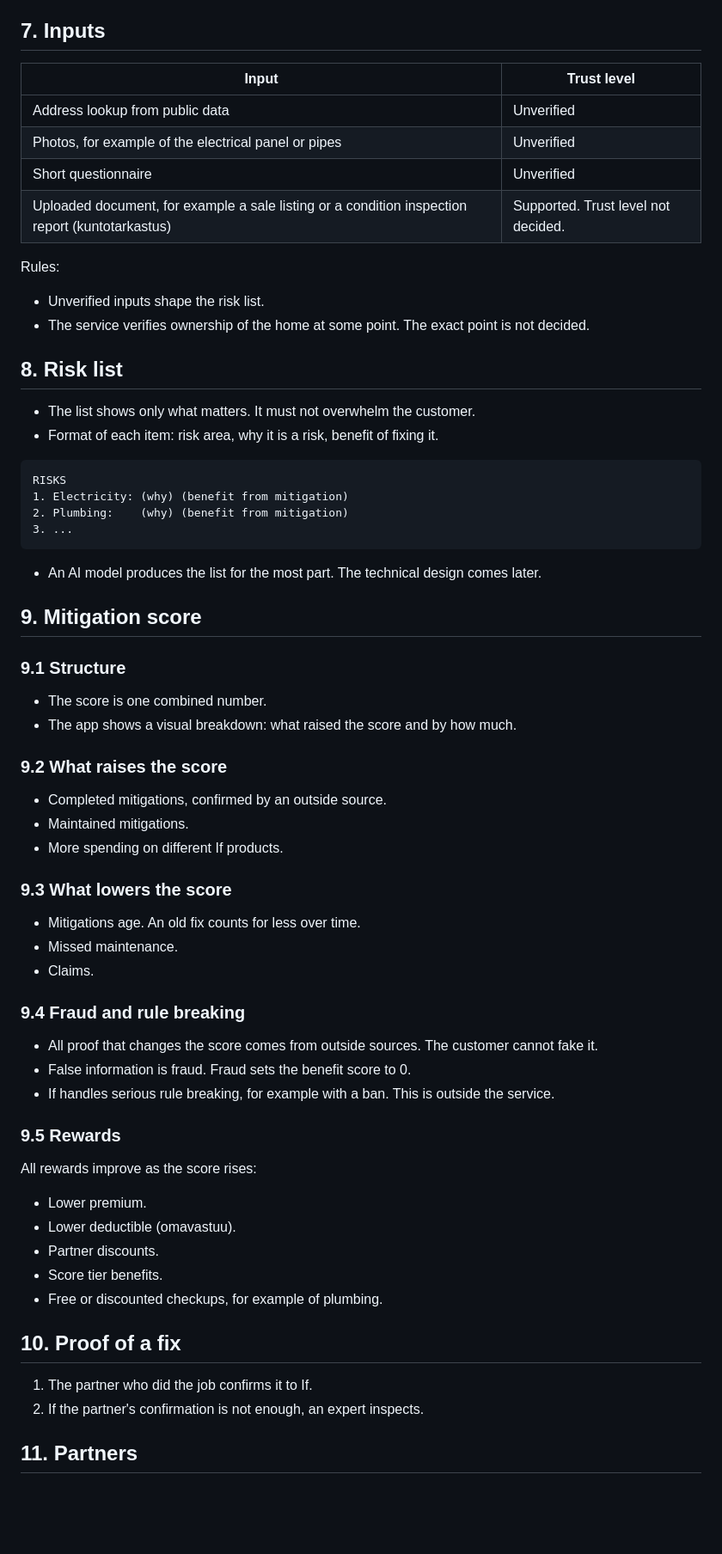
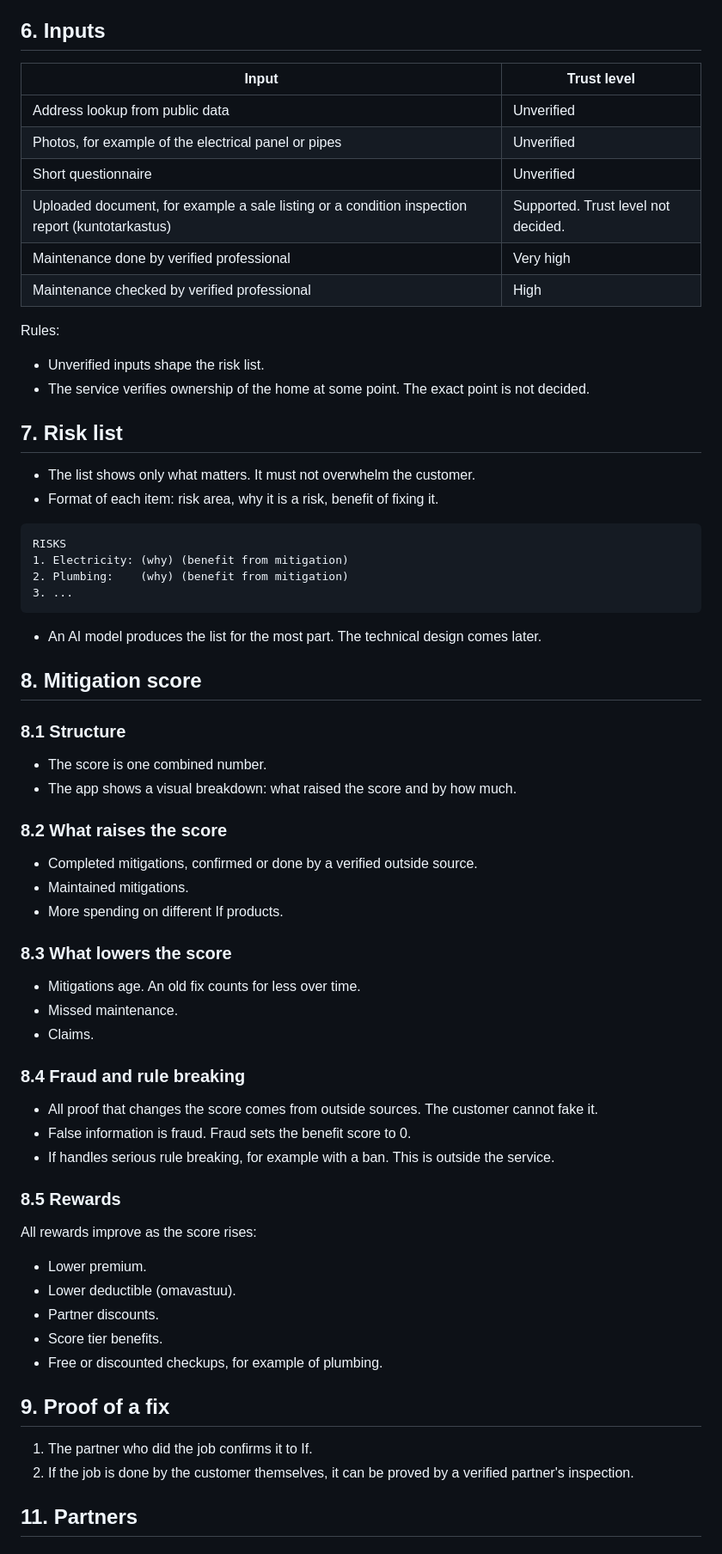
Before and after one commit to carbler1/IF-Ensurance, a Markdown page: docs/iflifepartner.md, the part around one of its changes. Shown at 86% size. GitHub-like rendering; blank space fills up the shorter version.

```diff
--- a/docs/iflifepartner.md
+++ b/docs/iflifepartner.md
@@ -68,7 +63,7 @@ If staff use a dedicated interface for the analysed data:
 6. The score rises. The app shows what raised it and by how much.
 7. The maintenance list updates. The app reminds the customer of the next tasks.
 
-## 7. Inputs
+## 6. Inputs
 
 | Input | Trust level |
 |---|---|
@@ -76,12 +71,14 @@ If staff use a dedicated interface for the analysed data:
 | Photos, for example of the electrical panel or pipes | Unverified |
 | Short questionnaire | Unverified |
 | Uploaded document, for example a sale listing or a condition inspection report (kuntotarkastus) | Supported. Trust level not decided. |
+| Maintenance done by verified professional | Very high |
+| Maintenance checked by verified professional | High |
 
 Rules:
 - Unverified inputs shape the risk list.
 - The service verifies ownership of the home at some point. The exact point is not decided.
 
-## 8. Risk list
+## 7. Risk list
 
 - The list shows only what matters. It must not overwhelm the customer.
 - Format of each item: risk area, why it is a risk, benefit of fixing it.
@@ -95,28 +92,28 @@ RISKS
 
 - An AI model produces the list for the most part. The technical design comes later.
 
-## 9. Mitigation score
+## 8. Mitigation score
 
-### 9.1 Structure
+### 8.1 Structure
 - The score is one combined number.
 - The app shows a visual breakdown: what raised the score and by how much.
 
-### 9.2 What raises the score
-- Completed mitigations, confirmed by an outside source.
+### 8.2 What raises the score
+- Completed mitigations, confirmed or done by a verified outside source.
 - Maintained mitigations.
 - More spending on different If products.
 
-### 9.3 What lowers the score
+### 8.3 What lowers the score
 - Mitigations age. An old fix counts for less over time.
 - Missed maintenance.
 - Claims.
 
-### 9.4 Fraud and rule breaking
+### 8.4 Fraud and rule breaking
 - All proof that changes the score comes from outside sources. The customer cannot fake it.
 - False information is fraud. Fraud sets the benefit score to 0.
 - If handles serious rule breaking, for example with a ban. This is outside the service.
 
-### 9.5 Rewards
+### 8.5 Rewards
 All rewards improve as the score rises:
 - Lower premium.
 - Lower deductible (omavastuu).
@@ -124,10 +121,10 @@ All rewards improve as the score rises:
 - Score tier benefits.
 - Free or discounted checkups, for example of plumbing.
 
-## 10. Proof of a fix
+## 9. Proof of a fix
 
 1. The partner who did the job confirms it to If.
-2. If the partner's confirmation is not enough, an expert inspects.
+2. If the job is done by the customer themselves, it can be proved by a verified partner's inspection.
 
 ## 11. Partners
 
```
Also changed, not shown: other parts of docs/iflifepartner.md (+25 -26 lines).
